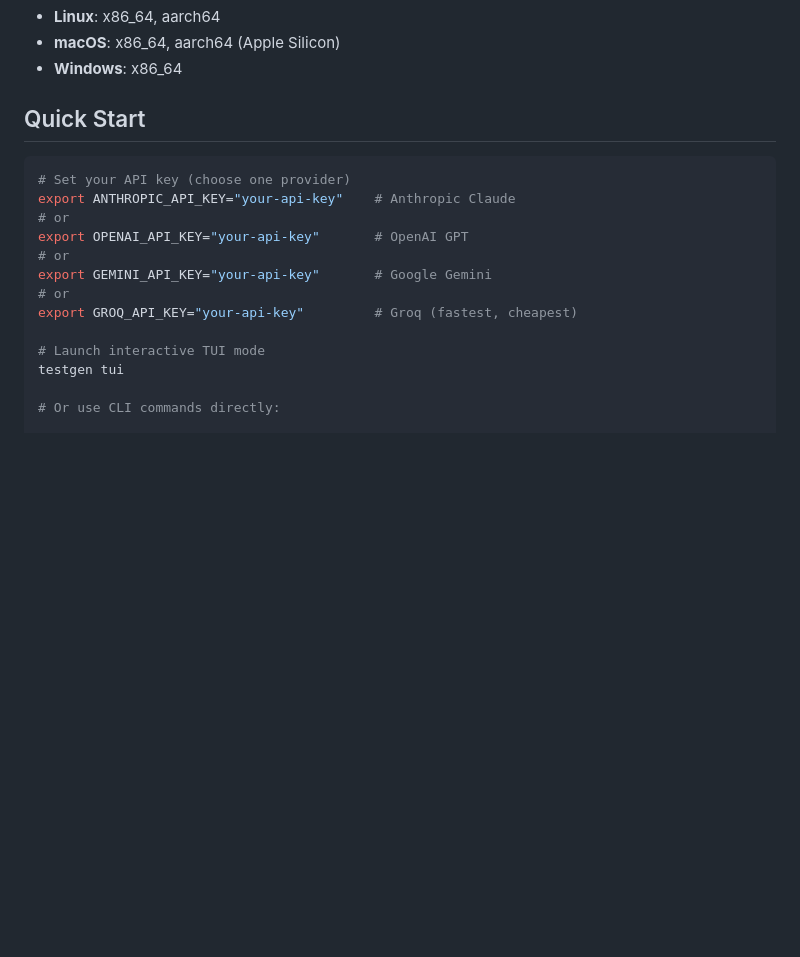
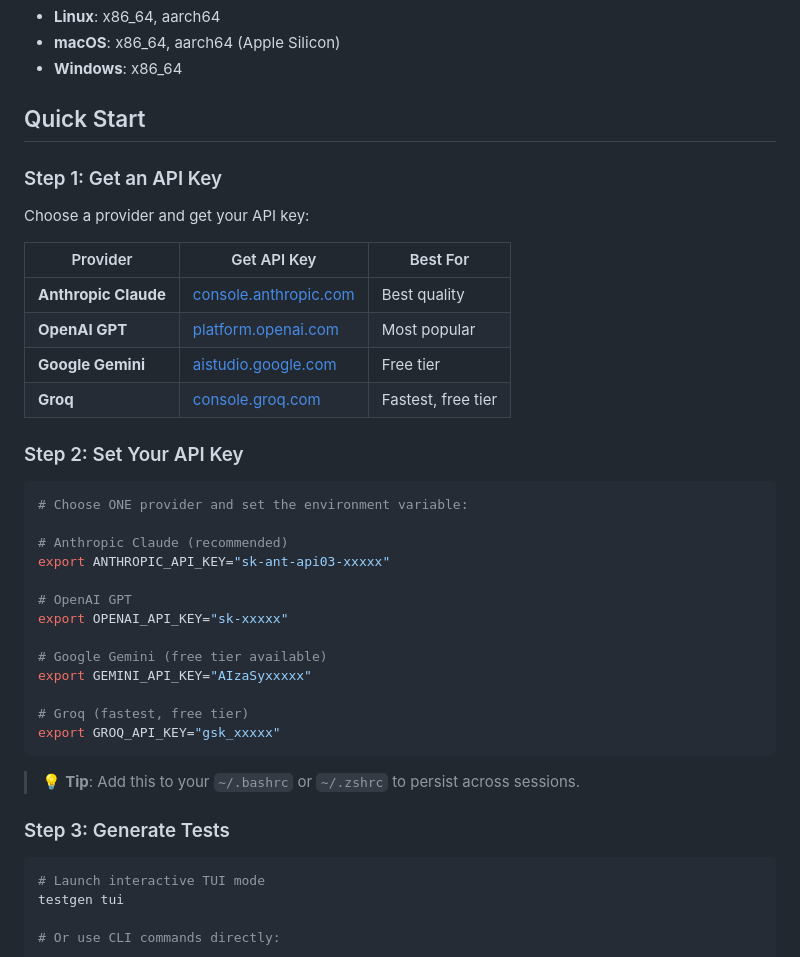
Before and after one commit to princepal9120/testgen-cli, a Markdown page: README.md, the part around the change. Rendered like a GitHub page; blank space fills up the shorter version.

Commit message:
docs: enhance Quick Start with API provider setup guide
- Add provider comparison table with links
- Step-by-step API key setup instructions
- Clear examples for all 4 providers (Anthropic, OpenAI, Gemini, Groq)
- Add tip for persisting env vars

````diff
--- a/README.md
+++ b/README.md
@@ -70,16 +70,40 @@ Supported platforms:
 
 ## Quick Start
 
+### Step 1: Get an API Key
+
+Choose a provider and get your API key:
+
+| Provider | Get API Key | Best For |
+|----------|-------------|----------|
+| **Anthropic Claude** | [console.anthropic.com](https://console.anthropic.com/) | Best quality |
+| **OpenAI GPT** | [platform.openai.com](https://platform.openai.com/api-keys) | Most popular |
+| **Google Gemini** | [aistudio.google.com](https://aistudio.google.com/app/apikey) | Free tier |
+| **Groq** | [console.groq.com](https://console.groq.com/keys) | Fastest, free tier |
+
+### Step 2: Set Your API Key
+
 ```bash
-# Set your API key (choose one provider)
-export ANTHROPIC_API_KEY="your-api-key"    # Anthropic Claude
-# or
-export OPENAI_API_KEY="your-api-key"       # OpenAI GPT
-# or
-export GEMINI_API_KEY="your-api-key"       # Google Gemini
-# or
-export GROQ_API_KEY="your-api-key"         # Groq (fastest, cheapest)
+# Choose ONE provider and set the environment variable:
 
+# Anthropic Claude (recommended)
+export ANTHROPIC_API_KEY="sk-ant-api03-xxxxx"
+
+# OpenAI GPT
+export OPENAI_API_KEY="sk-xxxxx"
+
+# Google Gemini (free tier available)
+export GEMINI_API_KEY="AIzaSyxxxxx"
+
+# Groq (fastest, free tier)
+export GROQ_API_KEY="gsk_xxxxx"
+```
+
+> 💡 **Tip**: Add this to your `~/.bashrc` or `~/.zshrc` to persist across sessions.
+
+### Step 3: Generate Tests
+
+```bash
 # Launch interactive TUI mode
 testgen tui
 
````
